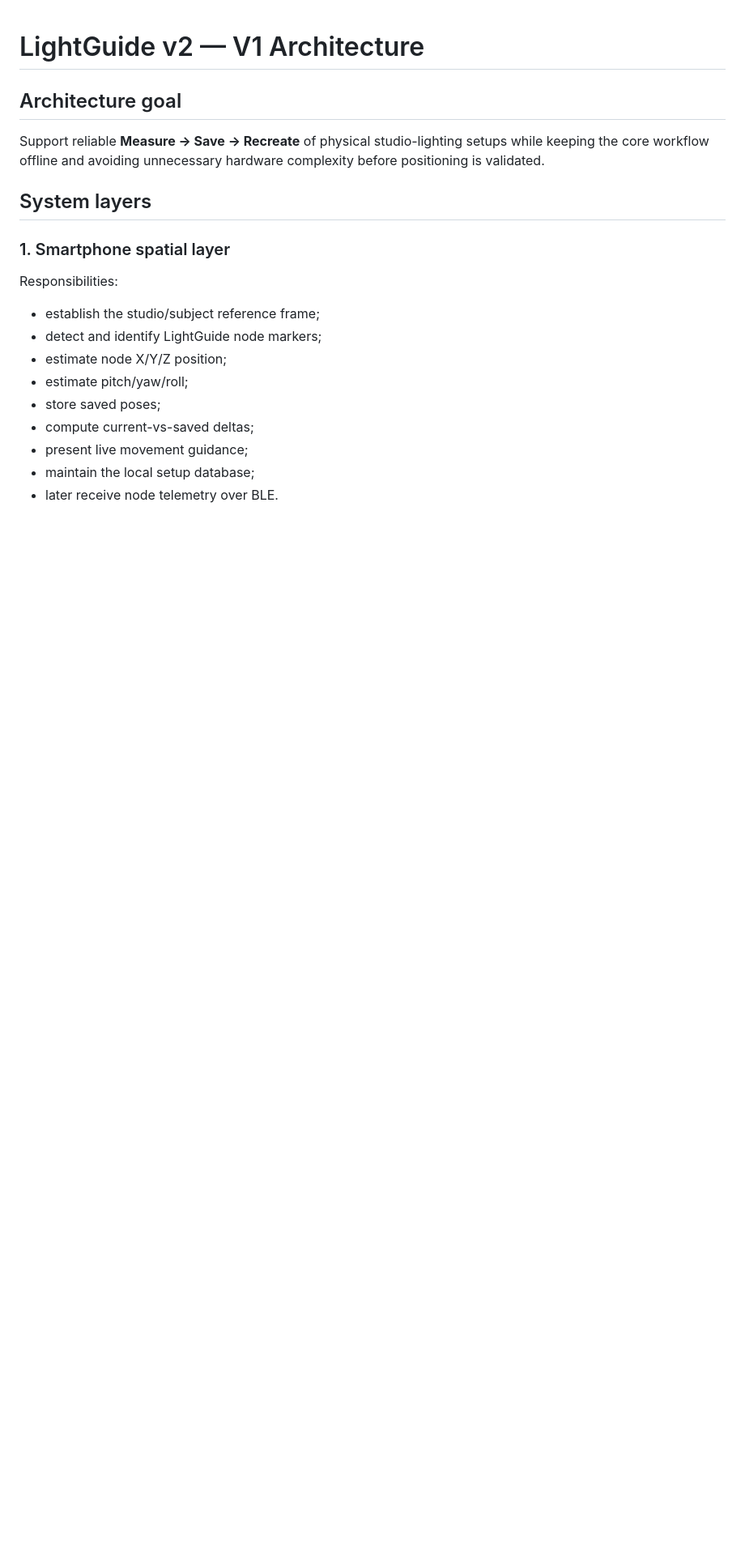
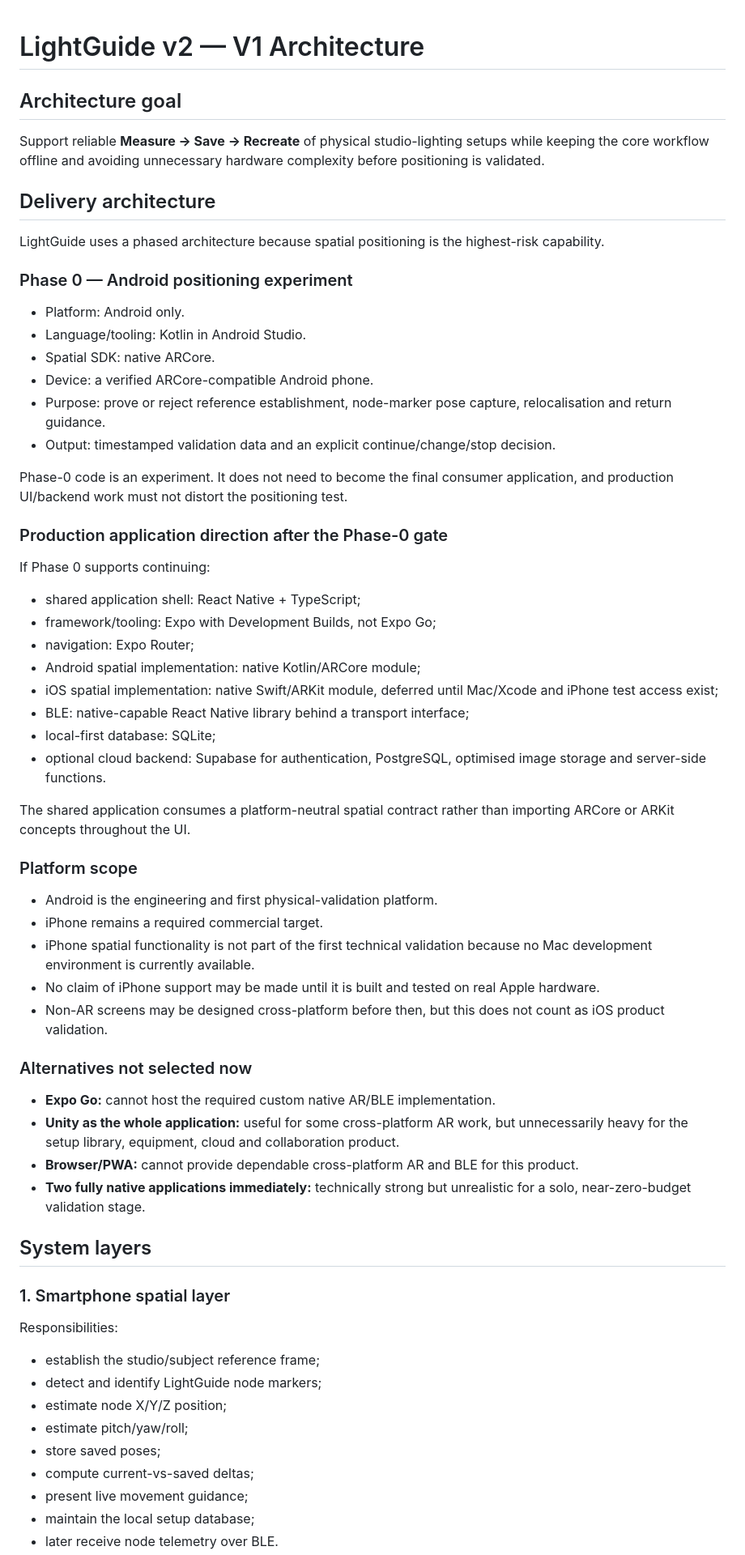
Before and after one commit to V-Vekaria/LightGuide-v2, a Markdown page: docs/V1_ARCHITECTURE.md, the part around one of its changes. Shown at 81% size. Rendered like a GitHub page; blank space fills up the shorter version.

```diff
--- a/docs/V1_ARCHITECTURE.md
+++ b/docs/V1_ARCHITECTURE.md
@@ -3,6 +3,51 @@
 ## Architecture goal
 
 Support reliable **Measure → Save → Recreate** of physical studio-lighting setups while keeping the core workflow offline and avoiding unnecessary hardware complexity before positioning is validated.
+
+## Delivery architecture
+
+LightGuide uses a phased architecture because spatial positioning is the highest-risk capability.
+
+### Phase 0 — Android positioning experiment
+
+- Platform: Android only.
+- Language/tooling: Kotlin in Android Studio.
+- Spatial SDK: native ARCore.
+- Device: a verified ARCore-compatible Android phone.
+- Purpose: prove or reject reference establishment, node-marker pose capture, relocalisation and return guidance.
+- Output: timestamped validation data and an explicit continue/change/stop decision.
+
+Phase-0 code is an experiment. It does not need to become the final consumer application, and production UI/backend work must not distort the positioning test.
+
+### Production application direction after the Phase-0 gate
+
+If Phase 0 supports continuing:
+
+- shared application shell: React Native + TypeScript;
+- framework/tooling: Expo with Development Builds, not Expo Go;
+- navigation: Expo Router;
+- Android spatial implementation: native Kotlin/ARCore module;
+- iOS spatial implementation: native Swift/ARKit module, deferred until Mac/Xcode and iPhone test access exist;
+- BLE: native-capable React Native library behind a transport interface;
+- local-first database: SQLite;
+- optional cloud backend: Supabase for authentication, PostgreSQL, optimised image storage and server-side functions.
+
+The shared application consumes a platform-neutral spatial contract rather than importing ARCore or ARKit concepts throughout the UI.
+
+### Platform scope
+
+- Android is the engineering and first physical-validation platform.
+- iPhone remains a required commercial target.
+- iPhone spatial functionality is not part of the first technical validation because no Mac development environment is currently available.
+- No claim of iPhone support may be made until it is built and tested on real Apple hardware.
+- Non-AR screens may be designed cross-platform before then, but this does not count as iOS product validation.
+
+### Alternatives not selected now
+
+- **Expo Go:** cannot host the required custom native AR/BLE implementation.
+- **Unity as the whole application:** useful for some cross-platform AR work, but unnecessarily heavy for the setup library, equipment, cloud and collaboration product.
+- **Browser/PWA:** cannot provide dependable cross-platform AR and BLE for this product.
+- **Two fully native applications immediately:** technically strong but unrealistic for a solo, near-zero-budget validation stage.
 
 ## System layers
 
```
Also changed, not shown: other parts of docs/V1_ARCHITECTURE.md (+47 -20 lines).
